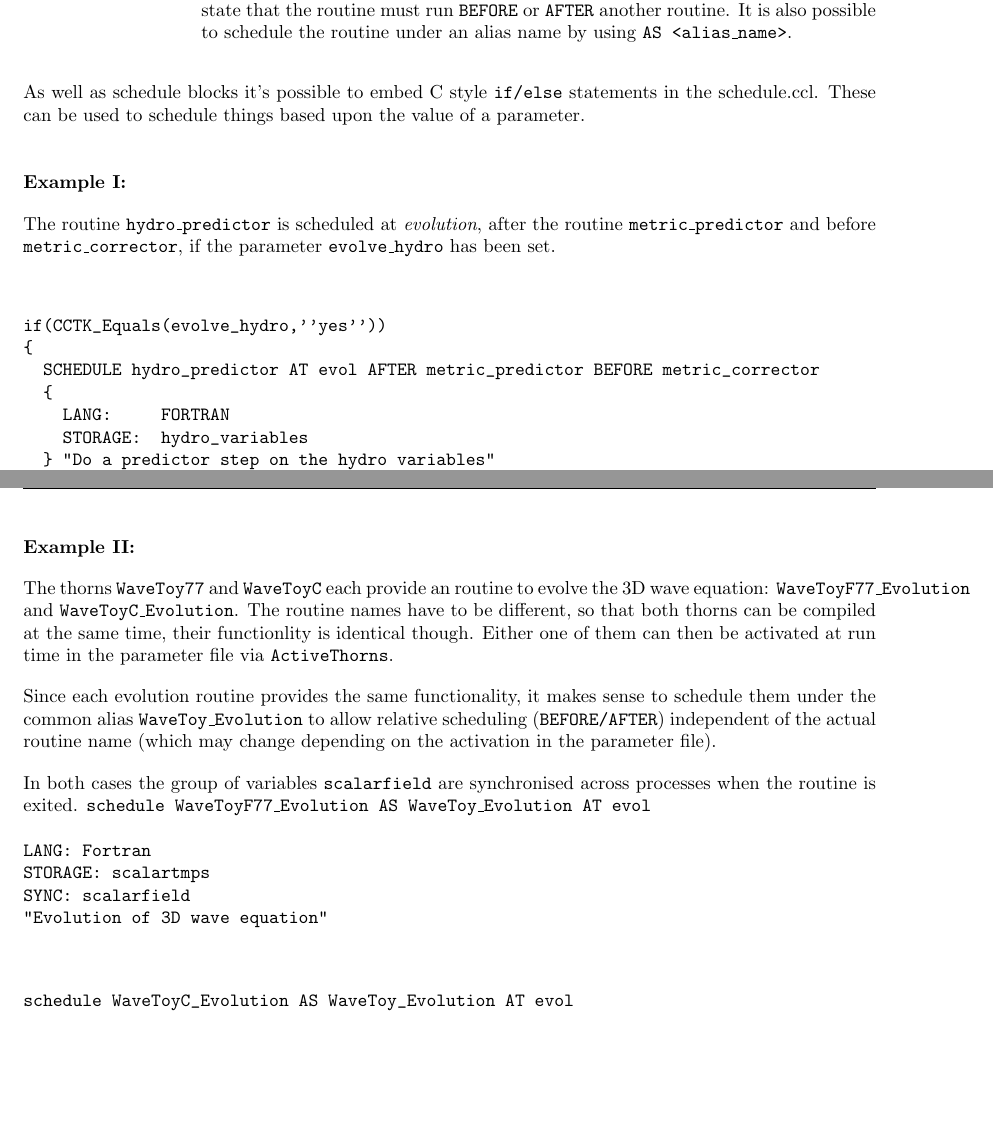
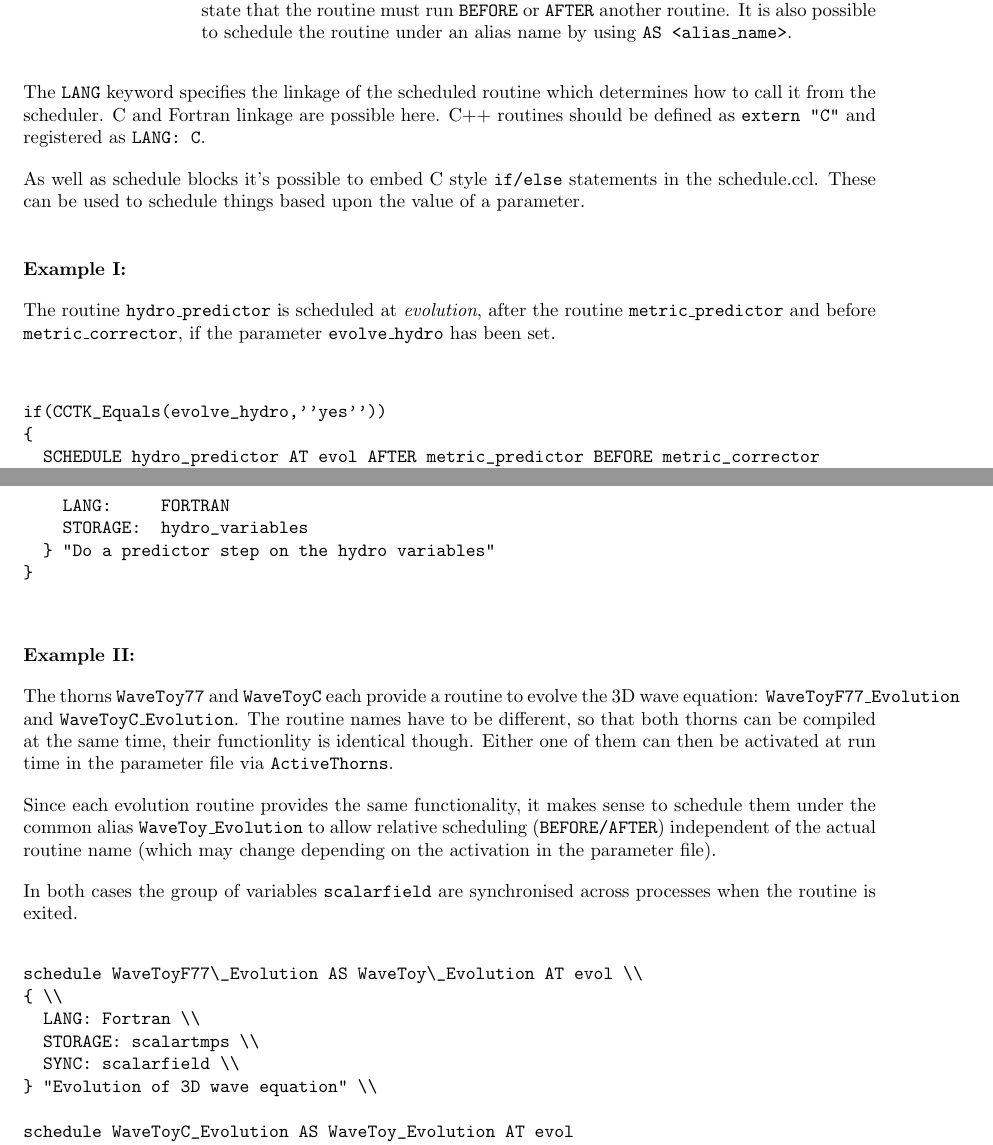
Before and after one commit to max-morris/Cactus, a LaTeX document (doc/UsersGuide/UsersGuide.tex, which reads doc/UsersGuide/ThornWriters.tex): two parts of pages 36 and 37 of 220, joined at a grey line, cut so that both start at the same text, the shorter picture padded with empty space. Compiled offline with pdfLaTeX.

Commit message:
Added comment that C++ routines should be defined as 'external "C"' and scheduled as 'LANG: C'.
git-svn-id: https://svn.cactuscode.org/flesh/trunk@2246 17b73243-c579-4c4c-a9d2-2d5706c11dac

```diff
--- a/doc/UsersGuide/ThornWriters.tex
+++ b/doc/UsersGuide/ThornWriters.tex
@@ -499,6 +499,11 @@ alias name by using {\tt AS <alias\_name>}.
 
 \end{Lentry}
 
+The {\tt LANG} keyword specifies the linkage of the scheduled routine
+which determines how to call it from the scheduler.
+C and Fortran linkage are possible here. C++ routines should be defined as
+{\tt extern "C"} and registered as {\tt LANG: C}.
+
 As well as schedule blocks it's possible to embed C style {\tt if/else}
 statements in the schedule.ccl.
 These can be used to schedule things based upon the value of a parameter.
@@ -524,7 +529,7 @@ if(CCTK_Equals(evolve_hydro,''yes''))
 \vskip .5cm
 {\bf Example II:}
 
-The thorns {\tt WaveToy77} and {\tt WaveToyC} each provide an
+The thorns {\tt WaveToy77} and {\tt WaveToyC} each provide a
 routine to evolve the 3D wave equation: {\tt WaveToyF77\_Evolution} and
 {\tt WaveToyC\_Evolution}. The routine names have to be different, so
 that both thorns can be compiled at the same time, their functionlity
@@ -539,16 +544,15 @@ change depending on the activation in the parameter file).
 
 In both cases the group of variables {\tt scalarfield} are synchronised
 across processes when the routine is exited.
-{\tt
+
+\begin{verbatim}
 schedule WaveToyF77\_Evolution AS WaveToy\_Evolution AT evol \\
 { \\
   LANG: Fortran \\
   STORAGE: scalartmps \\
   SYNC: scalarfield \\
 } "Evolution of 3D wave equation" \\
-}
-
-\begin{verbatim}
+
 schedule WaveToyC_Evolution AS WaveToy_Evolution AT evol
 {
   LANG: C
```
